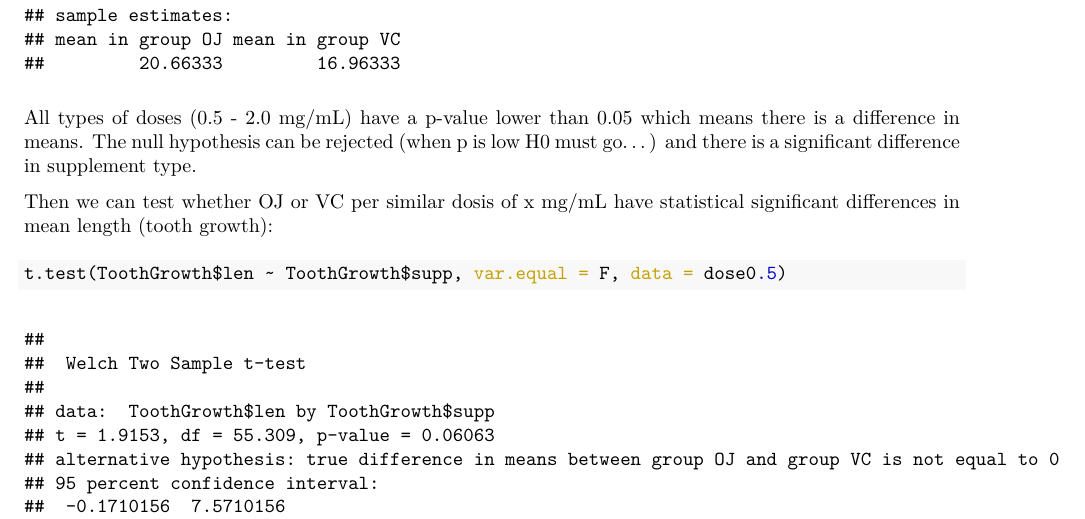
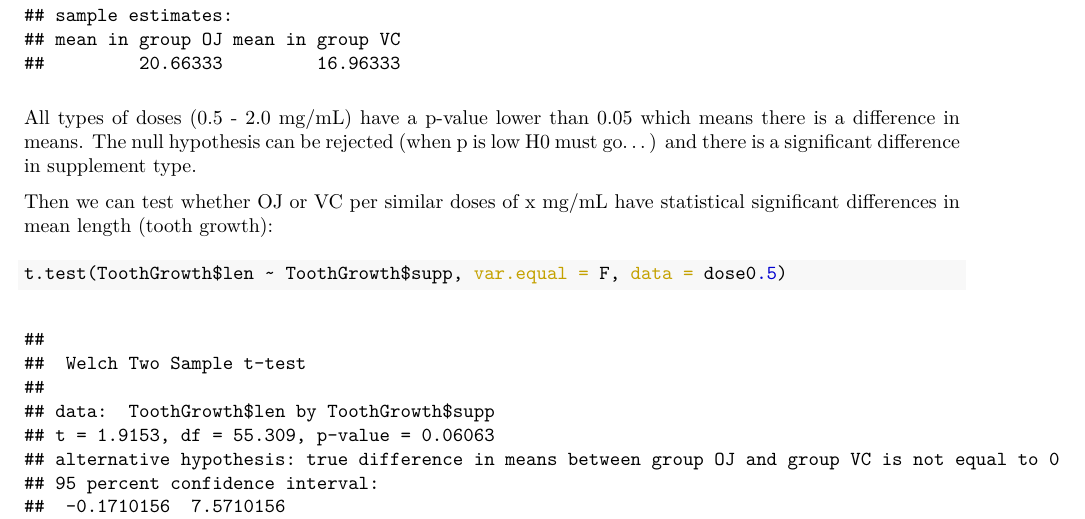
Before and after one commit to moolchandani/coursera-statistical-inference-course-project, an R Markdown document (exp_distribution_and_clt_comparison.Rmd): part of page 5 of 6, cut so that both start at the same text. The pictures show the output file exp_distribution_and_clt_comparison.pdf that the author committed with the source.

Commit message:
Final Project Upload

````diff
--- a/exp_distribution_and_clt_comparison.Rmd
+++ b/exp_distribution_and_clt_comparison.Rmd
@@ -130,7 +130,7 @@ t.test(len ~ supp, paired = FALSE, var.equal = FALSE, data = ToothGrowth)
 All types of doses (0.5 - 2.0 mg/mL) have a p-value lower than 0.05 which means there is a difference in means. The null hypothesis can be rejected (when p is low H0 must go…) and there is a significant difference in supplement type.
 
 
-Then we can test whether OJ or VC per similar dosis of x mg/mL have statistical significant differences in mean length (tooth growth):
+Then we can test whether OJ or VC per similar doses of x mg/mL have statistical significant differences in mean length (tooth growth):
 
 ```{r}
 t.test(ToothGrowth$len ~ ToothGrowth$supp, var.equal = F, data = dose0.5)
````
Also changed, not shown: exp_distribution_and_clt_comparison.pdf.
